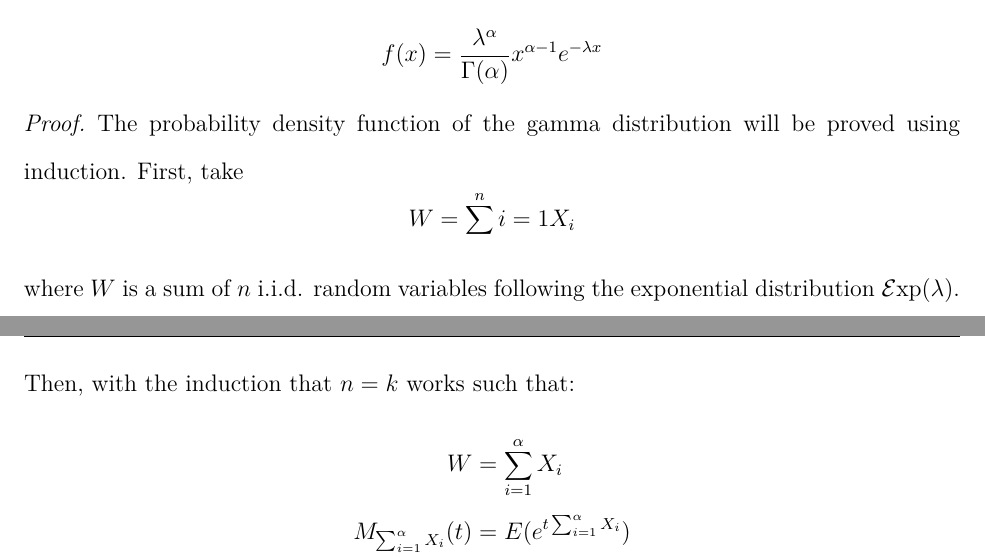
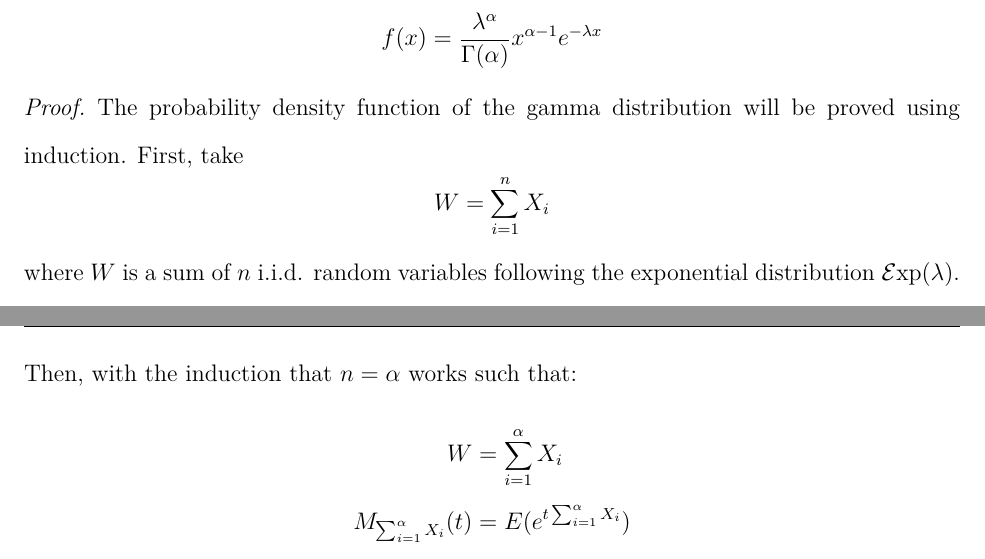
Before and after one commit to etiennecollin/gamma-distribution, a LaTeX document (LaTeX Document/Gamma_distribution.tex): two parts of pages 16 and 17 of 22, joined at a grey line, cut so that both start at the same text. The pictures show the PDF file LaTeX Document/Gamma_distribution.pdf that the author committed with the source.

Commit message:
Update document

```diff
--- a/LaTeX Document/Gamma_distribution.tex
+++ b/LaTeX Document/Gamma_distribution.tex
@@ -311,7 +311,7 @@ used for proofs.
 			M(t)	&=	\frac{\lambda}{\lambda - t}
 		\end{split}
 	\end{equation*}
-	Then, with the induction that $n=k$ works such that:
+	Then, with the induction that $n=\alpha$ works such that:
 	\begin{equation*}
 		\begin{split}
 			W							&=	\sum^\alpha_{i=1}X_i\\
@@ -322,7 +322,7 @@ used for proofs.
 										&=	\left(\frac{\lambda}{\lambda - t}\right)^\alpha
 		\end{split}
 	\end{equation*}
-	Here is the proof that $n=k+1$ works such that:
+	Here is the proof that $n=\alpha+1$ works such that:
 	\begin{equation*}
 		\begin{split}
 			W	&=	\sum^{\alpha+1}_{i=1}X_i\\
```
Also changed, not shown: LaTeX Document/Gamma_distribution.pdf, LaTeX Document/Gamma_distribution.tex (2 more changed lines).
